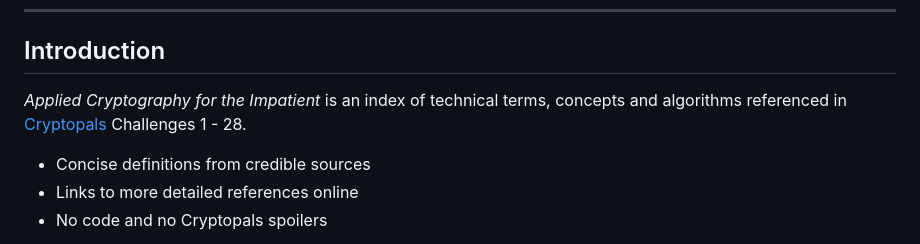
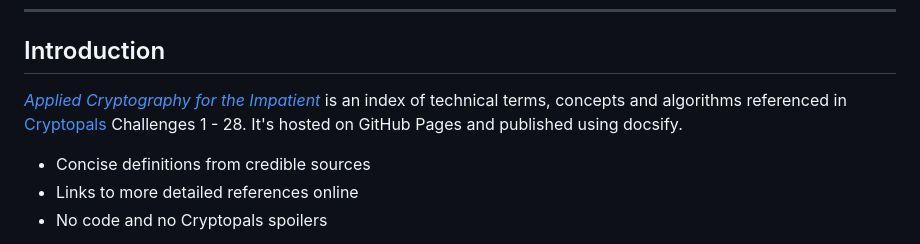
Before and after one commit to malandrina/cryptopals-companion, a Markdown page: README.md, the part around the change. GitHub-like rendering.

Commit message:
Add hosting and publishing information

```diff
--- a/README.md
+++ b/README.md
@@ -6,7 +6,7 @@ _Updated 8 February 2024_
 
 ## Introduction
 
-_Applied Cryptography for the Impatient_ is an index of technical terms, concepts and algorithms referenced in [Cryptopals](https://cryptopals.com) Challenges 1 - 28.
+[_Applied Cryptography for the Impatient_](https://malandrina.github.io/cryptopals-companion) is an index of technical terms, concepts and algorithms referenced in [Cryptopals](https://cryptopals.com) Challenges 1 - 28. It's hosted on GitHub Pages and published using docsify.
 
 - Concise definitions from credible sources
 - Links to more detailed references online
```
